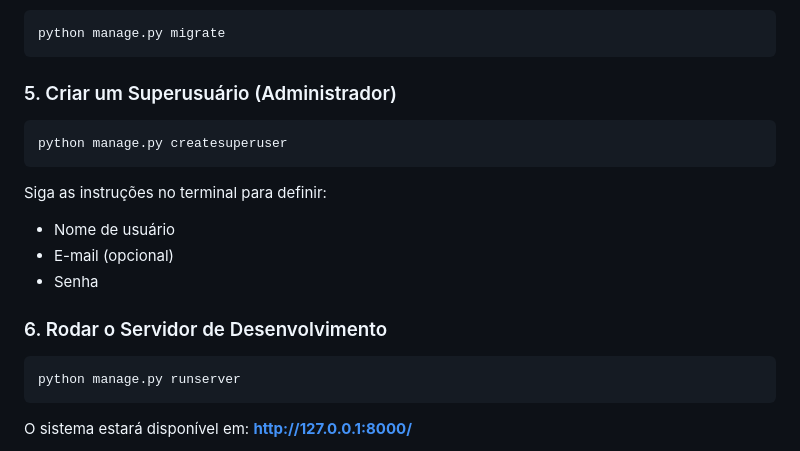
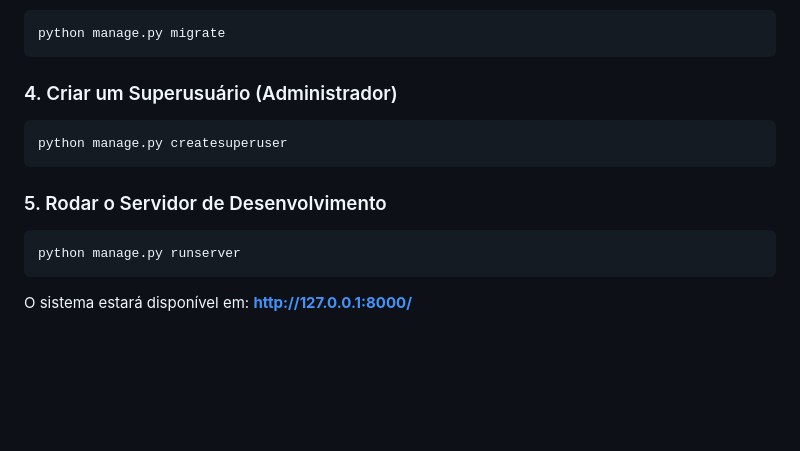
Before and after one commit to Mangabas/sistema_de_tarefas, a Markdown page: README.md, the part around the change. Drawn GitHub-style; blank space fills up the shorter version.

Commit message:
Revise section numbers in README
Updated section numbers and adjusted formatting for clarity.

````diff
--- a/README.md
+++ b/README.md
@@ -74,18 +74,13 @@ Execute as migrações para criar as tabelas:
 python manage.py migrate
 ```
 
-### 5. Criar um Superusuário (Administrador)
+### 4. Criar um Superusuário (Administrador)
 
 ```bash
 python manage.py createsuperuser
 ```
 
-Siga as instruções no terminal para definir:
-- Nome de usuário
-- E-mail (opcional)
-- Senha
-
-### 6. Rodar o Servidor de Desenvolvimento
+### 5. Rodar o Servidor de Desenvolvimento
 
 ```bash
 python manage.py runserver
````
